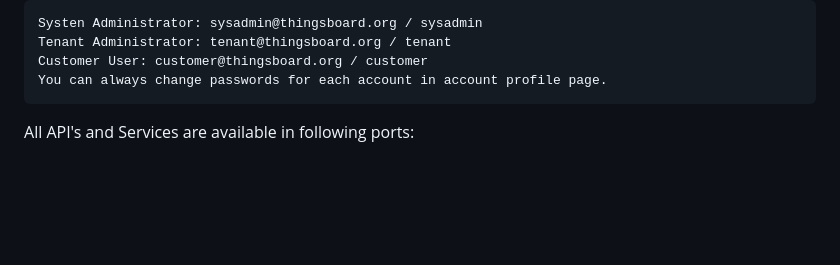
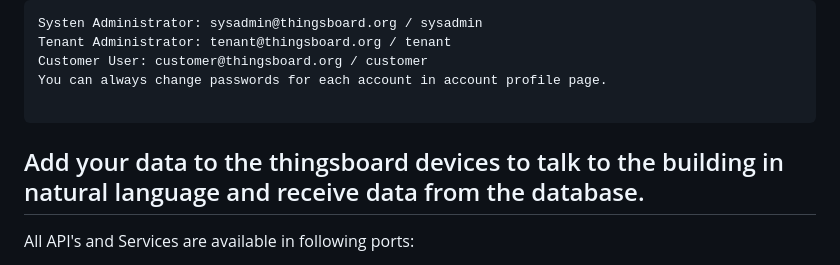
Before and after one commit to suhasdevmane/abacws-chatbot, a Markdown page: README.md, the part around the change. GitHub-like rendering; blank space fills up the shorter version.

````diff
--- a/README.md
+++ b/README.md
@@ -118,8 +118,9 @@ Systen Administrator: sysadmin@thingsboard.org / sysadmin
 Tenant Administrator: tenant@thingsboard.org / tenant
 Customer User: customer@thingsboard.org / customer
 You can always change passwords for each account in account profile page.
+
 ```
-
+## Add your data to the thingsboard devices to talk to the building in natural language and receive data from the database.
 
 All API's and Services are available in following ports:
 
````
